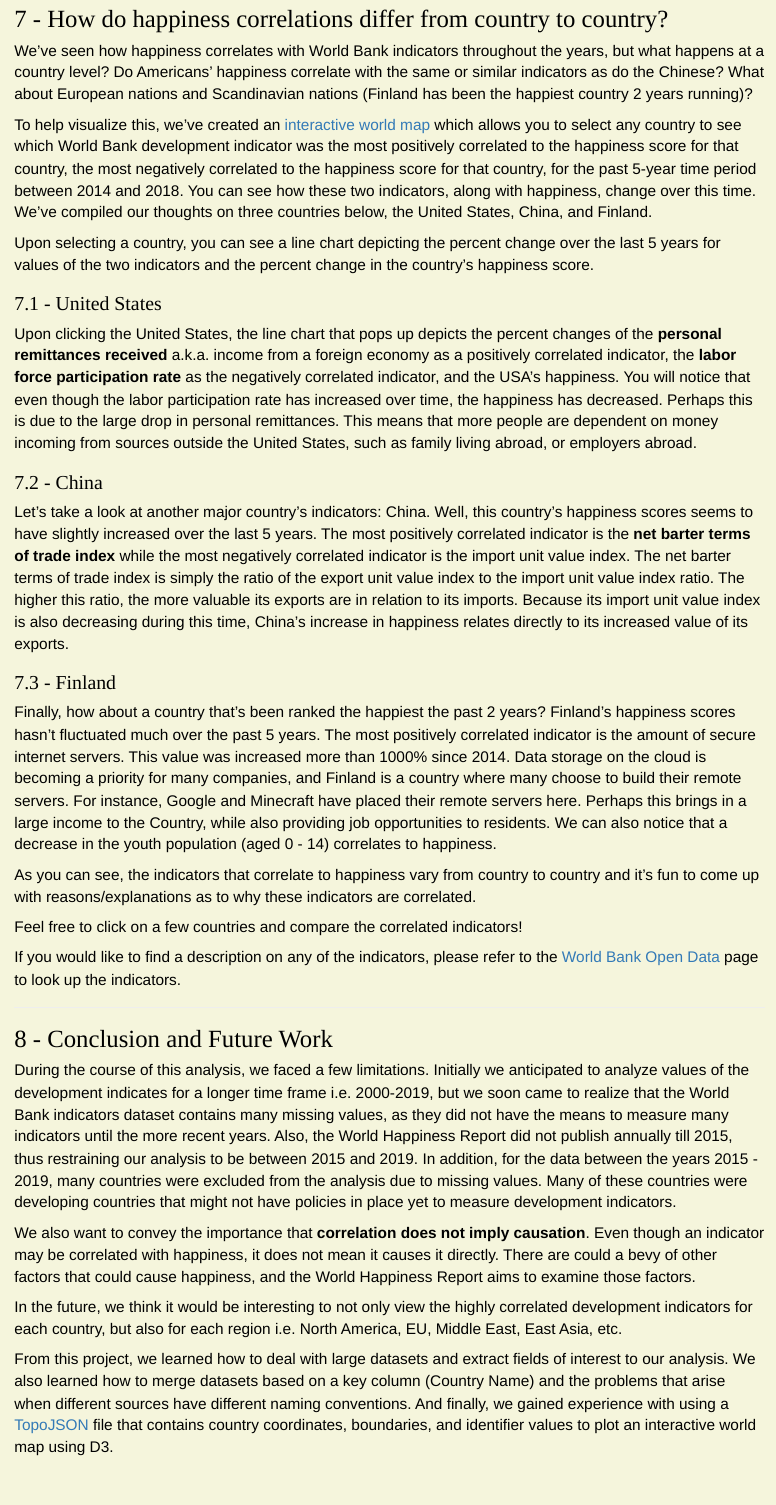
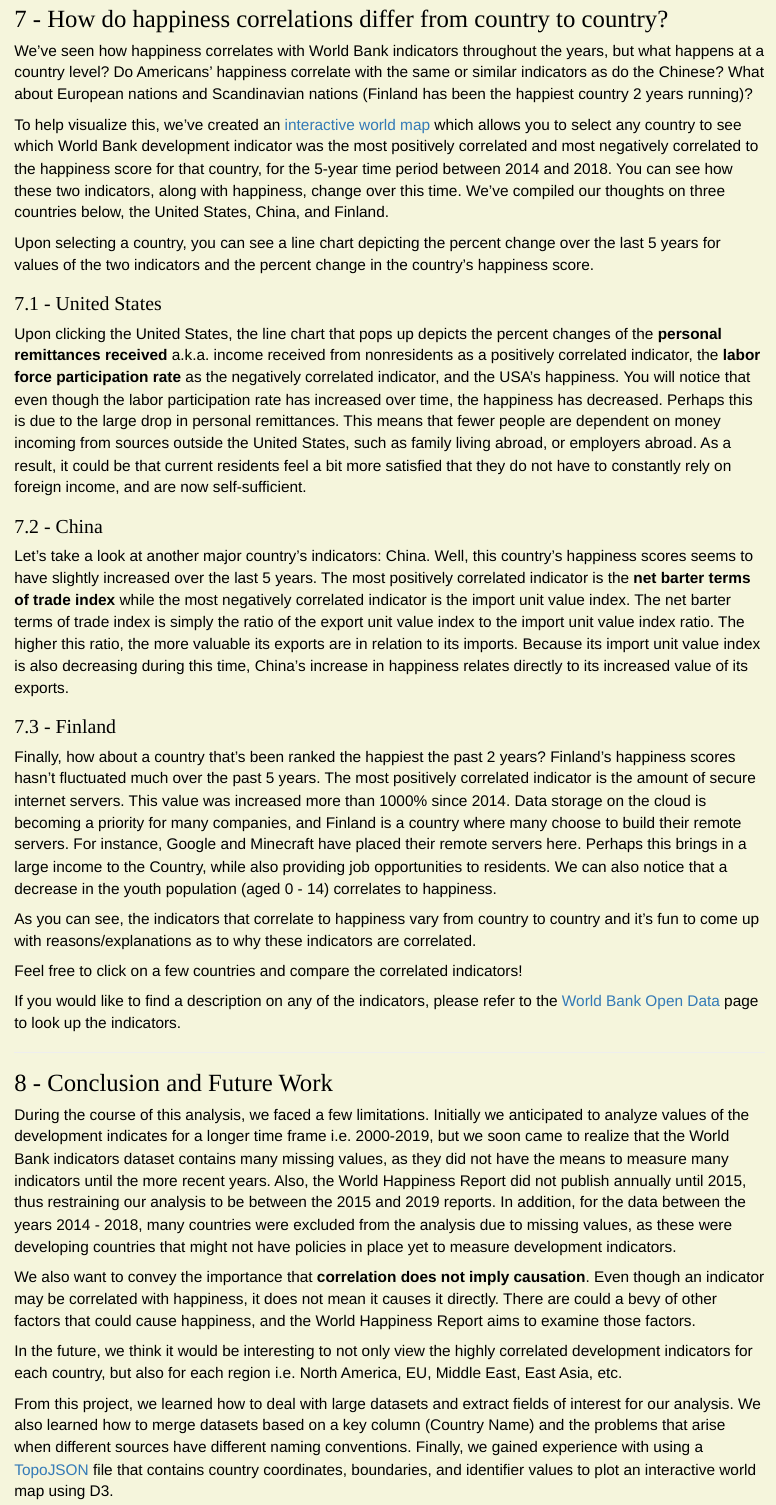
Before and after one commit to prajbabu/edavFinalProjects, an R Markdown document (ReportOutput/FinalReport.Rmd): the page in a window 1100 px wide, from 8740 px down. Rendered offline with R 4.5, knitr and Pandoc, with nearby package versions; some code elsewhere in the file could not run offline.

Commit message:
Final tweaks
Few wording changes here and there.

```diff
--- a/ReportOutput/FinalReport.Rmd
+++ b/ReportOutput/FinalReport.Rmd
@@ -386,12 +386,12 @@ Interestingly, the starting age for primary school initially lost its correlatio
 
 We've seen how happiness correlates with World Bank indicators throughout the years, but what happens at a country level? Do Americans' happiness correlate with the same or similar indicators as do the Chinese? What about European nations and Scandinavian nations (Finland has been the happiest country 2 years running)?
 
-To help visualize this, we’ve created an [interactive world map](https://bl.ocks.org/prajbabu/raw/64632ce0480ca5bdfdc03ebe55189d20/71d16abad6fb300447918e825cab23db20c43f21/) which allows you to select any country to see which World Bank development indicator was the most positively correlated to the happiness score for that country, the most negatively correlated to the happiness score for that country, for the past 5-year time period between 2014 and 2018. You can see how these two indicators, along with happiness, change over this time. We've compiled our thoughts on three countries below, the United States, China, and Finland.
+To help visualize this, we’ve created an [interactive world map](https://bl.ocks.org/prajbabu/raw/64632ce0480ca5bdfdc03ebe55189d20/71d16abad6fb300447918e825cab23db20c43f21/) which allows you to select any country to see which World Bank development indicator was the most positively correlated and most negatively correlated to the happiness score for that country, for the 5-year time period between 2014 and 2018. You can see how these two indicators, along with happiness, change over this time. We've compiled our thoughts on three countries below, the United States, China, and Finland.
 
 Upon selecting a country, you can see a line chart depicting the percent change over the last 5 years for values of the two indicators and the percent change in the country's happiness score.
 
 ### 7.1 - United States
-Upon clicking the United States, the line chart that pops up depicts the percent changes of the **personal remittances received** a.k.a. income from a foreign economy as a positively correlated indicator, the **labor force participation rate** as the negatively correlated indicator, and the USA's happiness. You will notice that even though the labor participation rate has increased over time, the happiness has decreased. Perhaps this is due to the large drop in personal remittances. This means that more people are dependent on money incoming from sources outside the United States, such as family living abroad, or employers abroad.
+Upon clicking the United States, the line chart that pops up depicts the percent changes of the **personal remittances received** a.k.a. income received from nonresidents as a positively correlated indicator, the **labor force participation rate** as the negatively correlated indicator, and the USA's happiness. You will notice that even though the labor participation rate has increased over time, the happiness has decreased. Perhaps this is due to the large drop in personal remittances. This means that fewer people are dependent on money incoming from sources outside the United States, such as family living abroad, or employers abroad. As a result, it could be that current residents feel a bit more satisfied that they do not have to constantly rely on foreign income, and are now self-sufficient.
 
 ### 7.2 - China
 Let’s take a look at another major country’s indicators: China.
@@ -410,10 +410,10 @@ If you would like to find a description on any of the indicators, please refer t
 ***
 
 ## 8 - Conclusion and Future Work
-During the course of this analysis, we faced a few limitations. Initially we anticipated to analyze values of the development indicates for a longer time frame i.e. 2000-2019, but we soon came to realize that the World Bank indicators dataset contains many missing values, as they did not have the means to measure many indicators until the more recent years. Also, the World Happiness Report did not publish annually till 2015, thus restraining our analysis to be between 2015 and 2019. In addition, for the data between the years 2015 - 2019, many countries were excluded from the analysis due to missing values. Many of these countries were developing countries that might not have policies in place yet to measure development indicators.
+During the course of this analysis, we faced a few limitations. Initially we anticipated to analyze values of the development indicates for a longer time frame i.e. 2000-2019, but we soon came to realize that the World Bank indicators dataset contains many missing values, as they did not have the means to measure many indicators until the more recent years. Also, the World Happiness Report did not publish annually until 2015, thus restraining our analysis to be between the 2015 and 2019 reports. In addition, for the data between the years 2014 - 2018, many countries were excluded from the analysis due to missing values, as these were developing countries that might not have policies in place yet to measure development indicators.
 
 We also want to convey the importance that **correlation does not imply causation**. Even though an indicator may be correlated with happiness, it does not mean it causes it directly. There are could a bevy of other factors that could cause happiness, and the World Happiness Report aims to examine those factors.
 
 In the future, we think it would be interesting to not only view the highly correlated development indicators for each country, but also for each region i.e. North America, EU, Middle East, East Asia, etc.
 
-From this project, we learned how to deal with large datasets and extract fields of interest to our analysis. We also learned how to merge datasets based on a key column (Country Name) and the problems that arise when different sources have different naming conventions. And finally, we gained experience with using a [TopoJSON](https://github.com/topojson/world-atlas) file that contains country coordinates, boundaries, and identifier values to plot an interactive world map using D3.
+From this project, we learned how to deal with large datasets and extract fields of interest for our analysis. We also learned how to merge datasets based on a key column (Country Name) and the problems that arise when different sources have different naming conventions. Finally, we gained experience with using a [TopoJSON](https://github.com/topojson/world-atlas) file that contains country coordinates, boundaries, and identifier values to plot an interactive world map using D3.
```
